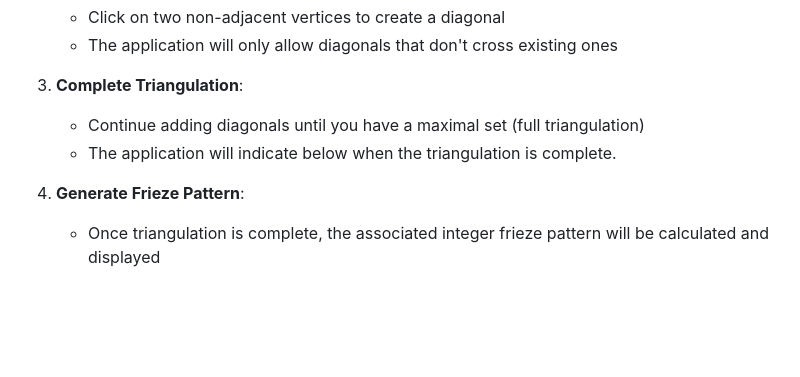
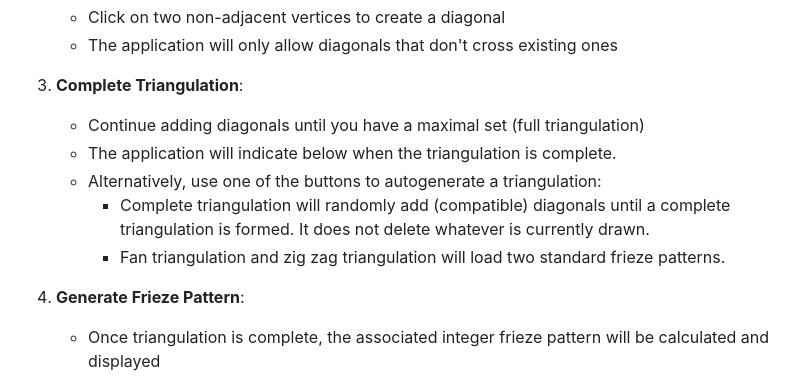
Before and after one commit to karinmja/integer-friezes, a Markdown page: README.md, the part around the change. GitHub-like rendering; blank space fills up the shorter version.

```diff
--- a/README.md
+++ b/README.md
@@ -48,6 +48,9 @@ This application explores the relationship between:
 3. **Complete Triangulation**:
    - Continue adding diagonals until you have a maximal set (full triangulation)
    - The application will indicate below when the triangulation is complete.
+   - Alternatively, use one of the buttons to autogenerate a triangulation:
+      - Complete triangulation will randomly add (compatible) diagonals until a complete triangulation is formed. It does not delete whatever is currently drawn.
+      - Fan triangulation and zig zag triangulation will load two standard frieze patterns.
 
 4. **Generate Frieze Pattern**:
    - Once triangulation is complete, the associated integer frieze pattern will be calculated and displayed
```
